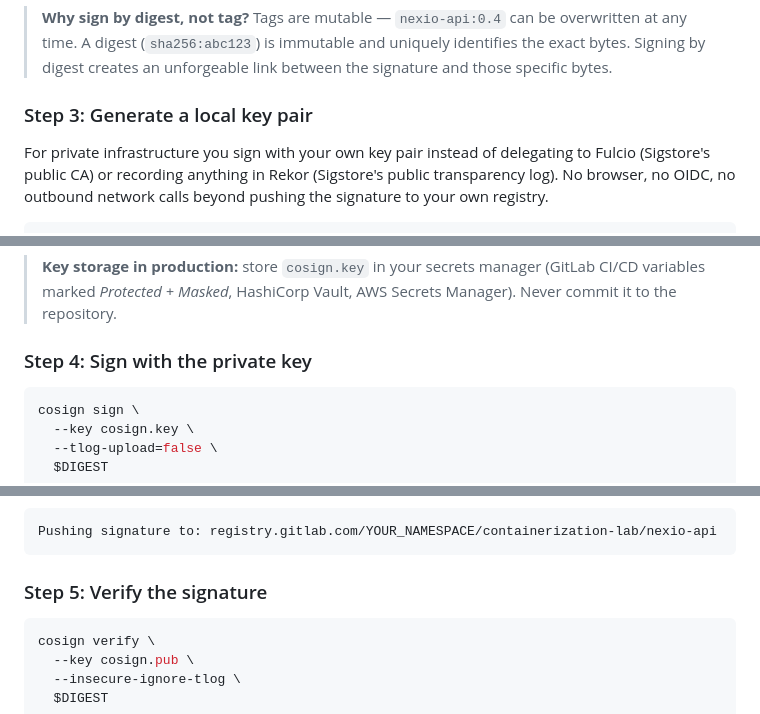
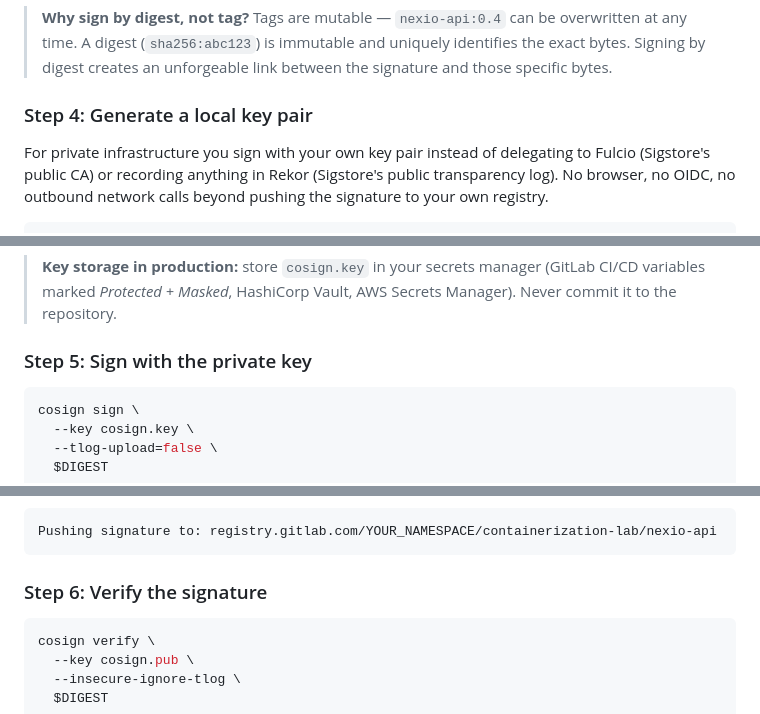
Before and after one commit to wb-platform-engineering-lab/containerization-lab, a Markdown page: phase-5-scanning-signing/README.md, 3 parts joined by grey strips. Rendered like a GitHub page.

````diff
--- a/phase-5-scanning-signing/README.md
+++ b/phase-5-scanning-signing/README.md
@@ -263,7 +264,7 @@ echo $DIGEST
 
 > **Why sign by digest, not tag?** Tags are mutable — `nexio-api:0.4` can be overwritten at any time. A digest (`sha256:abc123`) is immutable and uniquely identifies the exact bytes. Signing by digest creates an unforgeable link between the signature and those specific bytes.
 
-### Step 3: Generate a local key pair
+### Step 4: Generate a local key pair
 
 For private infrastructure you sign with your own key pair instead of delegating to
 Fulcio (Sigstore's public CA) or recording anything in Rekor (Sigstore's public
@@ -288,7 +289,7 @@ in real environments. For the lab, pressing Enter twice (empty passphrase) is fi
 > CI/CD variables marked *Protected + Masked*, HashiCorp Vault, AWS Secrets Manager).
 > Never commit it to the repository.
 
-### Step 4: Sign with the private key
+### Step 5: Sign with the private key
 
 ```bash
 cosign sign \
@@ -313,7 +314,7 @@ Expected output:
 Pushing signature to: registry.gitlab.com/YOUR_NAMESPACE/containerization-lab/nexio-api
 ```
 
-### Step 5: Verify the signature
+### Step 6: Verify the signature
 
 ```bash
 cosign verify \
````
Also changed, not shown: other parts of phase-5-scanning-signing/README.md (+20 -17 lines).
